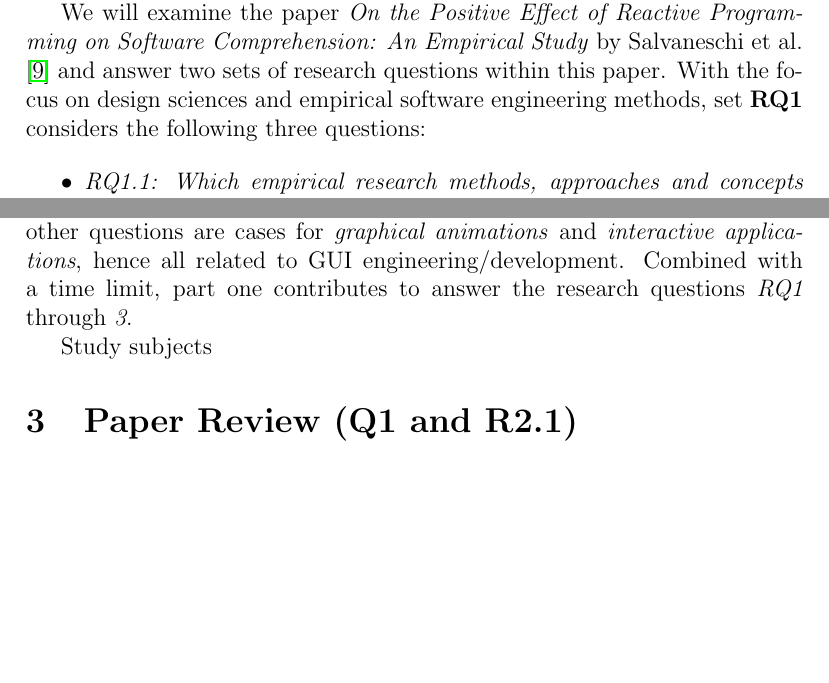
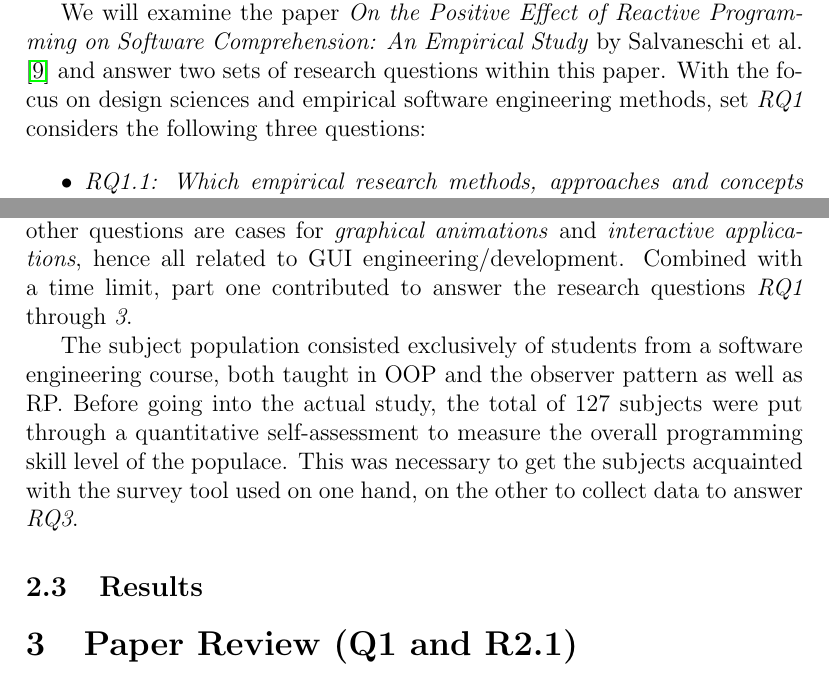
Before and after one commit to swissmanu/mse-seminar-design-sciences-and-empirical-software-engineering, a LaTeX document (index.tex): two parts of pages 1 and 6 of 8, joined at a grey line, cut so that both start at the same text, the shorter picture padded with empty space. Compiled offline with pdfLaTeX.

Commit message:
Subjects

```diff
--- a/index.tex
+++ b/index.tex
@@ -47,7 +47,7 @@
 \section{Introduction}
 Solving unique problems through the application of software engineering principles does not automatically lead to unique solutions in general. In fact, the emergence of recurring design patterns can be observed. Salvaneschi et al. \cite{7827078} challenge the observer pattern \cite{gamma1995design} and its impact on source code comprehensibility in comparison to the usage of reactive programming \emph{(RP)}.
 
-We will examine the paper \emph{On the Positive Effect of Reactive Programming on Software Comprehension: An Empirical Study} by Salvaneschi et al. \cite{7827078} and answer two sets of research questions within this paper. With the focus on design sciences and empirical software engineering methods, set \textbf{RQ1} considers the following three questions:
+We will examine the paper \emph{On the Positive Effect of Reactive Programming on Software Comprehension: An Empirical Study} by Salvaneschi et al. \cite{7827078} and answer two sets of research questions within this paper. With the focus on design sciences and empirical software engineering methods, set \emph{RQ1} considers the following three questions:
 
 \begin{itemize}
 	\item \emph{RQ1.1: Which empirical research methods, approaches and concepts were applied?}
@@ -137,9 +137,11 @@ The first three research questions were evaluated in an experiment with a small
 
 The research group structured its study in two parts: Within limited time, (i) part one asks two groups of subjects in an experiment to interpret either ten RP or ten OOP code samples and answer questions regarding the expected behavior. This is followed by (ii) a survey of four quantitative and one qualitative question where subjects can give their opinion on comprehensibility of RP and OOP source code.
 
-The comprehensibility part uses code examples from three different areas as defined by Salvaneschi et al.: Four questions are \emph{synthetic applications}, code describing pure data flow and the transformation of values. The six other questions are cases for \emph{graphical animations} and \emph{interactive applications}, hence all related to GUI engineering/development. Combined with a time limit, part one contributes to answer the research questions \emph{RQ1} through \emph{3}.
+The comprehensibility part uses code examples from three different areas as defined by Salvaneschi et al.: Four questions are \emph{synthetic applications}, code describing pure data flow and the transformation of values. The six other questions are cases for \emph{graphical animations} and \emph{interactive applications}, hence all related to GUI engineering/development. Combined with a time limit, part one contributed to answer the research questions \emph{RQ1} through \emph{3}.
 
-Study subjects
+The subject population consisted exclusively of students from a software engineering course, both taught in OOP and the observer pattern as well as RP. Before going into the actual study, the total of 127 subjects were put through a quantitative self-assessment to measure the overall programming skill level of the populace. This was necessary to get the subjects acquainted with the survey tool used on one hand, on the other to collect data to answer \emph{RQ3}.
+
+\subsection{Results}
 
 
 \section{Paper Review (Q1 and R2.1)}
```
Also changed, not shown: index.tex (10 more changed lines).
